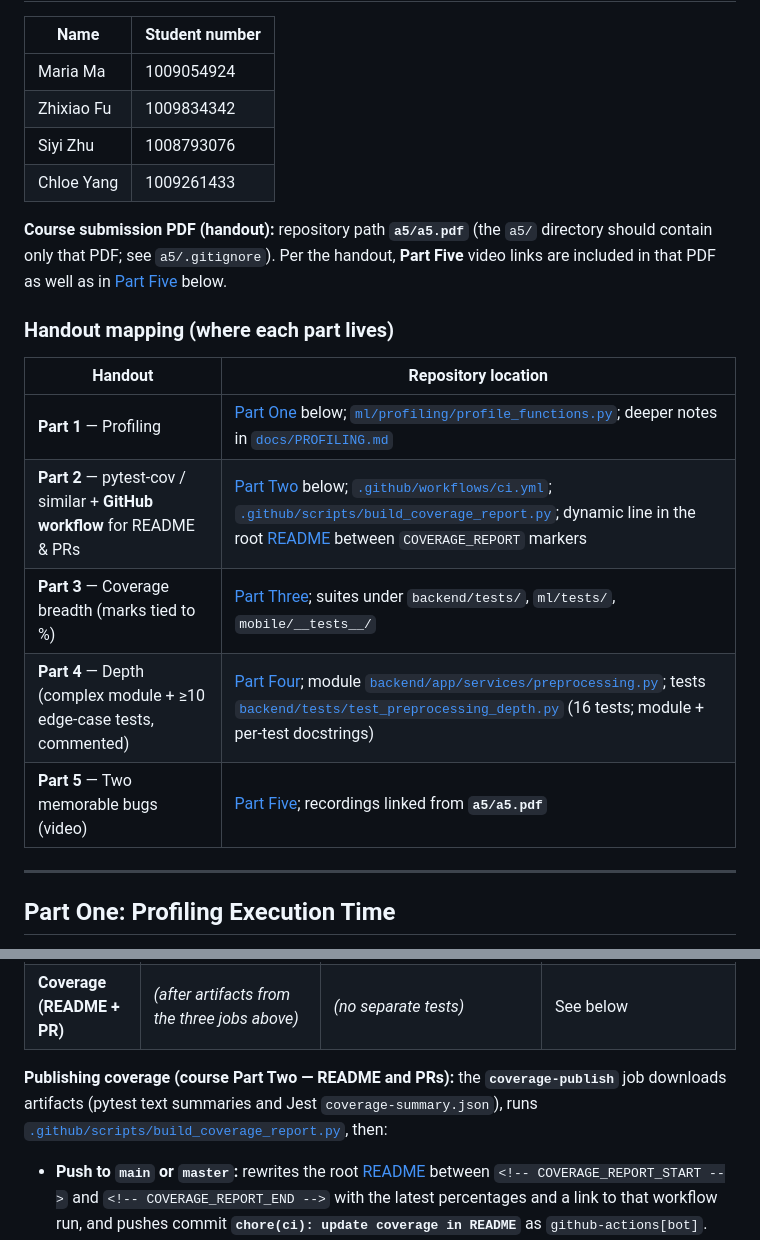
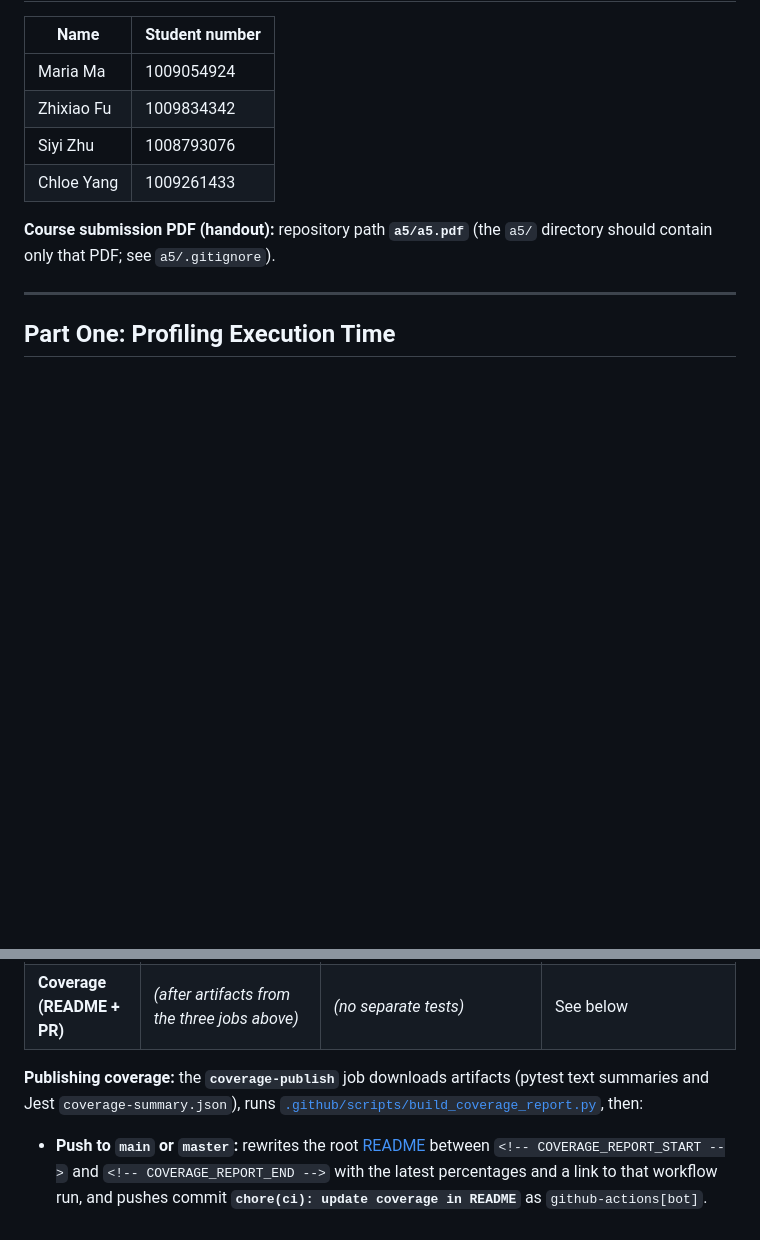
Before and after one commit to UofT-CSC490-W2026/EyeHearU, a Markdown page: docs/a5_writeup.md, 2 parts joined by grey strips. Drawn GitHub-style; blank space fills up the shorter version.

Commit message:
reviewed a5 writeup

```diff
--- a/docs/a5_writeup.md
+++ b/docs/a5_writeup.md
@@ -7,17 +7,7 @@
 | Siyi Zhu    | 1008793076     |
 | Chloe Yang  | 1009261433     |
 
-**Course submission PDF (handout):** repository path **`a5/a5.pdf`** (the `a5/` directory should contain only that PDF; see `a5/.gitignore`). Per the handout, **Part Five** video links are included in that PDF as well as in [Part Five](#part-five-two-memorable-bugs) below.
-
-### Handout mapping (where each part lives)
-
-| Handout | Repository location |
-|--------|---------------------|
-| **Part 1** — Profiling | [Part One](#part-one-profiling-execution-time) below; [`ml/profiling/profile_functions.py`](../ml/profiling/profile_functions.py); deeper notes in [`docs/PROFILING.md`](PROFILING.md) |
-| **Part 2** — pytest-cov / similar + **GitHub workflow** for README & PRs | [Part Two](#part-two-code-coverage) below; [`.github/workflows/ci.yml`](../.github/workflows/ci.yml); [`.github/scripts/build_coverage_report.py`](../.github/scripts/build_coverage_report.py); dynamic line in the root [README](../README.md) between `COVERAGE_REPORT` markers |
-| **Part 3** — Coverage breadth (marks tied to %) | [Part Three](#part-three-test-coverage-breadth); suites under `backend/tests/`, `ml/tests/`, `mobile/__tests__/` |
-| **Part 4** — Depth (complex module + ≥10 edge-case tests, commented) | [Part Four](#part-four-test-coverage-depth); module [`backend/app/services/preprocessing.py`](../backend/app/services/preprocessing.py); tests [`backend/tests/test_preprocessing_depth.py`](../backend/tests/test_preprocessing_depth.py) (16 tests; module + per-test docstrings) |
-| **Part 5** — Two memorable bugs (video) | [Part Five](#part-five-two-memorable-bugs); recordings linked from **`a5/a5.pdf`** |
+**Course submission PDF (handout):** repository path **`a5/a5.pdf`** (the `a5/` directory should contain only that PDF; see `a5/.gitignore`).
 
 ---
 
@@ -224,7 +214,7 @@ The CI workflow ([`.github/workflows/ci.yml`](../.github/workflows/ci.yml)) runs
 | Mobile  | `npx jest --coverage --ci` + `json-summary` / `lcov` / `text` reporters | 100% line + function (`coverageThreshold` in `package.json`) | Job log + **Summary**; `coverage-summary.json` consumed by publish job |
 | **Coverage (README + PR)** | *(after artifacts from the three jobs above)*  | *(no separate tests)*  | See below                                                          |
 
-**Publishing coverage (course Part Two — README and PRs):** the **`coverage-publish`** job downloads artifacts (pytest text summaries and Jest `coverage-summary.json`), runs [`.github/scripts/build_coverage_report.py`](../.github/scripts/build_coverage_report.py), then:
+**Publishing coverage:** the **`coverage-publish`** job downloads artifacts (pytest text summaries and Jest `coverage-summary.json`), runs [`.github/scripts/build_coverage_report.py`](../.github/scripts/build_coverage_report.py), then:
 
 - **Push to `main` or `master`:** rewrites the root [README](../README.md) between `<!-- COVERAGE_REPORT_START -->` and `<!-- COVERAGE_REPORT_END -->` with the latest percentages and a link to that workflow run, and pushes commit **`chore(ci): update coverage in README`** as `github-actions[bot]`. Commits with that message **skip** the three test jobs so the bot does not loop CI forever.
 - **Pull requests (branch on the same repo):** posts or updates one **sticky** comment ( [`marocchino/sticky-pull-request-comment`](https://github.com/marocchino/sticky-pull-request-comment) ) with a markdown coverage table. PRs from **forks** still run tests; the comment step is skipped because the default token cannot write to fork PRs.
```
